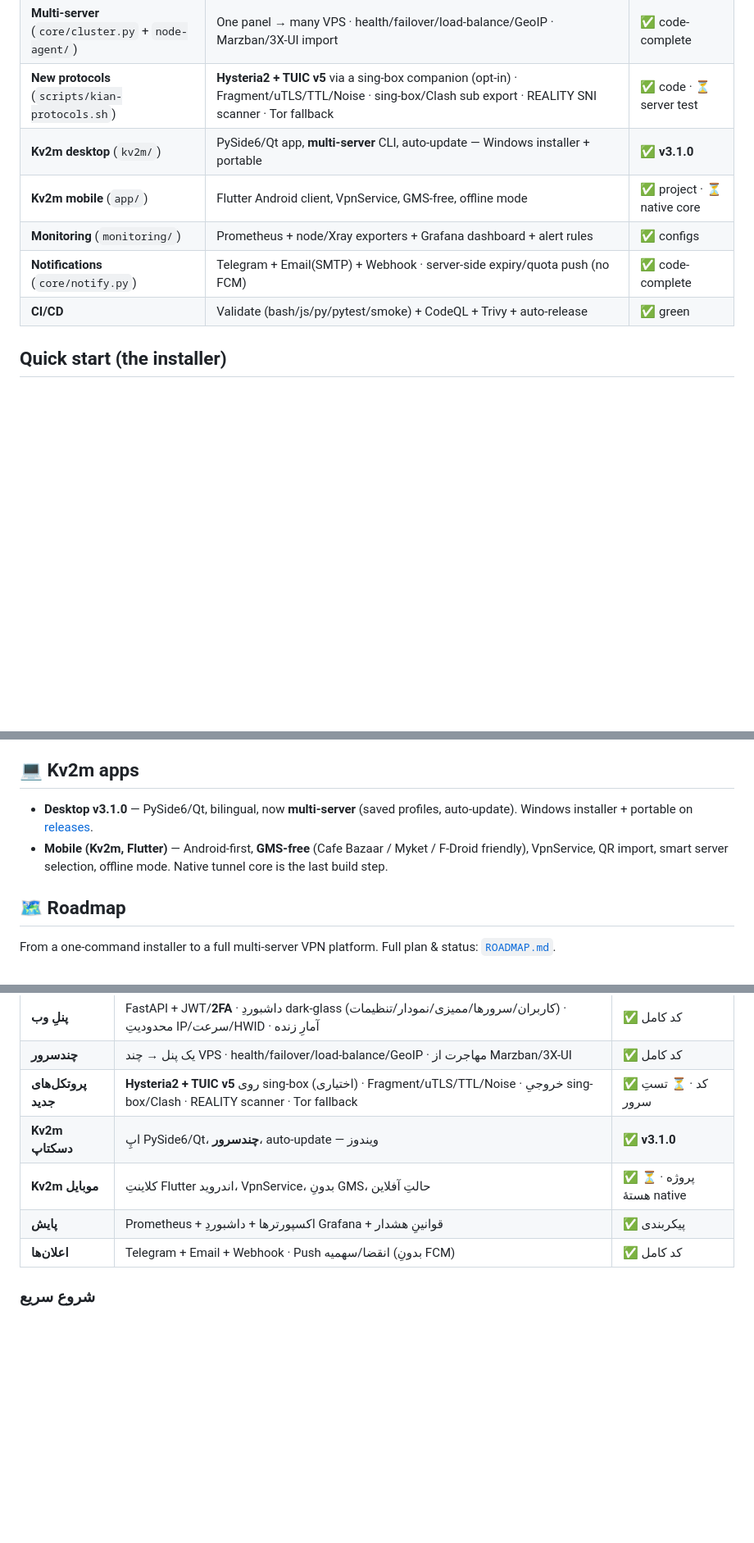
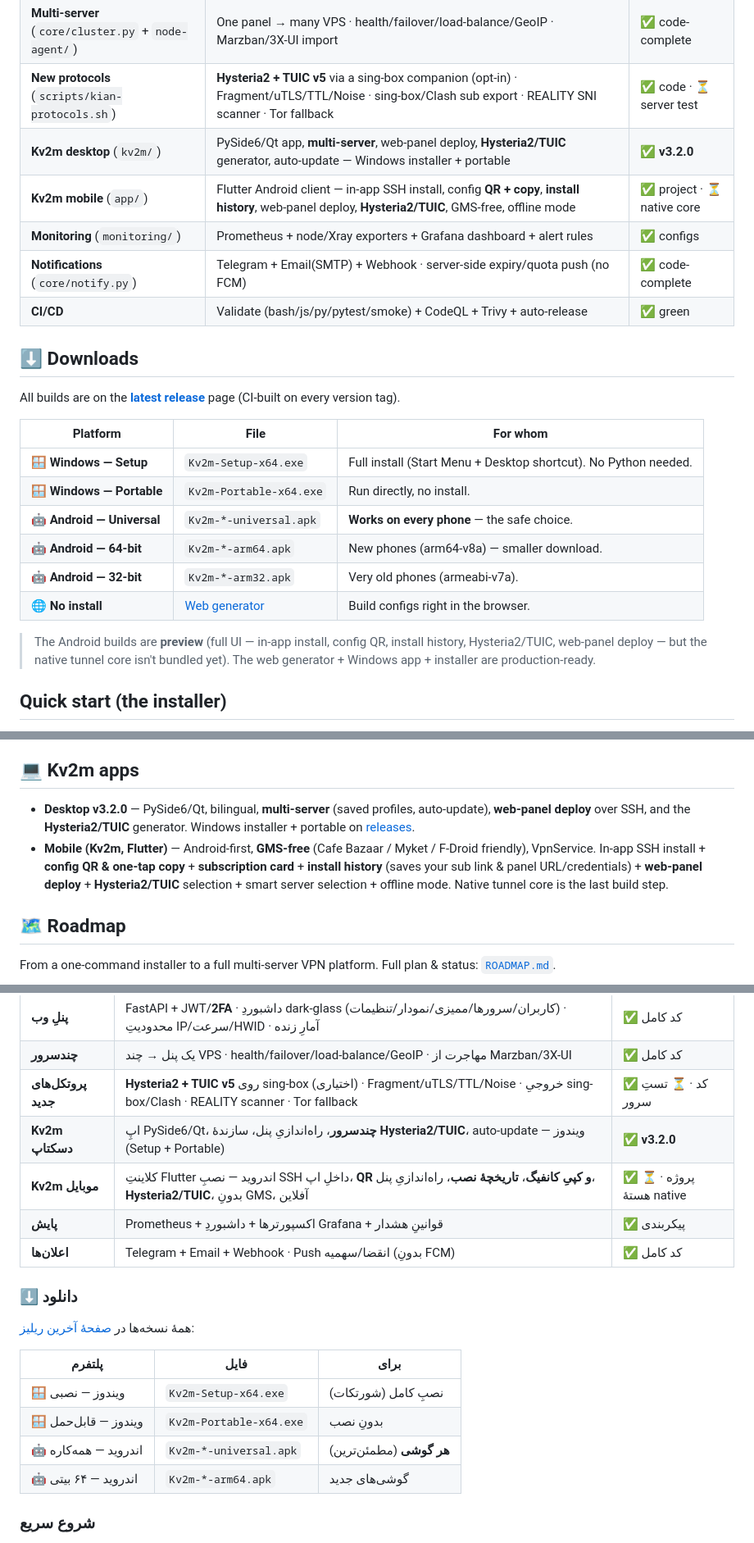
Before and after one commit to kian-irani/kian_v2ray, a Markdown page: README.md, 3 parts joined by grey strips. Shown at 82% size. Drawn GitHub-style; blank space fills up the shorter version.

Commit message:
docs: showcase features + downloads table; mark phase 8.6-8.9 done
- README: add Downloads section (Win Setup/Portable, Android universal/arm64/arm32)
  in both EN + FA; update component table (desktop v3.2.0, mobile new features)
- PLAN: phase 8.6 (protocols on all surfaces incl. Windows), 8.7 (install history),
  8.8 (easy copy), 8.9 (organized release variants)

Co-Authored-By: Claude Opus 4.8 <noreply@anthropic.com>
Claude-Session: https://claude.ai/code/session_01EGjTRfmhDKahAFuY5WiMoR

```diff
--- a/README.md
+++ b/README.md
@@ -38,11 +38,26 @@ A **free, open-source** stack to run your own anti-censorship VPN on **your own
 | **Web panel** (`panel/`) | FastAPI + JWT/2FA · dark-glass dashboard (users/nodes/audit/charts/settings) · IP/speed/HWID limits · WebSocket stats · `/metrics` | ✅ code-complete |
 | **Multi-server** (`core/cluster.py` + `node-agent/`) | One panel → many VPS · health/failover/load-balance/GeoIP · Marzban/3X-UI import | ✅ code-complete |
 | **New protocols** (`scripts/kian-protocols.sh`) | **Hysteria2 + TUIC v5** via a sing-box companion (opt-in) · Fragment/uTLS/TTL/Noise · sing-box/Clash sub export · REALITY SNI scanner · Tor fallback | ✅ code · ⏳ server test |
-| **Kv2m desktop** (`kv2m/`) | PySide6/Qt app, **multi-server** CLI, auto-update — Windows installer + portable | ✅ **v3.1.0** |
-| **Kv2m mobile** (`app/`) | Flutter Android client, VpnService, GMS-free, offline mode | ✅ project · ⏳ native core |
+| **Kv2m desktop** (`kv2m/`) | PySide6/Qt app, **multi-server**, web-panel deploy, **Hysteria2/TUIC** generator, auto-update — Windows installer + portable | ✅ **v3.2.0** |
+| **Kv2m mobile** (`app/`) | Flutter Android client — in-app SSH install, config **QR + copy**, **install history**, web-panel deploy, **Hysteria2/TUIC**, GMS-free, offline mode | ✅ project · ⏳ native core |
 | **Monitoring** (`monitoring/`) | Prometheus + node/Xray exporters + Grafana dashboard + alert rules | ✅ configs |
 | **Notifications** (`core/notify.py`) | Telegram + Email(SMTP) + Webhook · server-side expiry/quota push (no FCM) | ✅ code-complete |
 | **CI/CD** | Validate (bash/js/py/pytest/smoke) + CodeQL + Trivy + auto-release | ✅ green |
+
+## ⬇️ Downloads
+
+All builds are on the **[latest release](https://github.com/kian-irani/kian_v2ray/releases/latest)** page (CI-built on every version tag).
+
+| Platform | File | For whom |
+|---|---|---|
+| 🪟 **Windows — Setup** | `Kv2m-Setup-x64.exe` | Full install (Start Menu + Desktop shortcut). No Python needed. |
+| 🪟 **Windows — Portable** | `Kv2m-Portable-x64.exe` | Run directly, no install. |
+| 🤖 **Android — Universal** | `Kv2m-*-universal.apk` | **Works on every phone** — the safe choice. |
+| 🤖 **Android — 64-bit** | `Kv2m-*-arm64.apk` | New phones (arm64-v8a) — smaller download. |
+| 🤖 **Android — 32-bit** | `Kv2m-*-arm32.apk` | Very old phones (armeabi-v7a). |
+| 🌐 **No install** | [Web generator](https://kian-irani.github.io/kian_v2ray/) | Build configs right in the browser. |
+
+> The Android builds are **preview** (full UI — in-app install, config QR, install history, Hysteria2/TUIC, web-panel deploy — but the native tunnel core isn't bundled yet). The web generator + Windows app + installer are production-ready.
 
 ## Quick start (the installer)
 
@@ -86,8 +101,8 @@ Features: JWT + refresh + **TOTP 2FA** (with UI) · user CRUD + search + **bulk
 
 ## 💻 Kv2m apps
 
-- **Desktop v3.1.0** — PySide6/Qt, bilingual, now **multi-server** (saved profiles, auto-update). Windows installer + portable on [releases](https://github.com/kian-irani/kian_v2ray/releases/latest).
-- **Mobile (Kv2m, Flutter)** — Android-first, **GMS-free** (Cafe Bazaar / Myket / F-Droid friendly), VpnService, QR import, smart server selection, offline mode. Native tunnel core is the last build step.
+- **Desktop v3.2.0** — PySide6/Qt, bilingual, **multi-server** (saved profiles, auto-update), **web-panel deploy** over SSH, and the **Hysteria2/TUIC** generator. Windows installer + portable on [releases](https://github.com/kian-irani/kian_v2ray/releases/latest).
+- **Mobile (Kv2m, Flutter)** — Android-first, **GMS-free** (Cafe Bazaar / Myket / F-Droid friendly), VpnService. In-app SSH install + **config QR & one-tap copy** + **subscription card** + **install history** (saves your sub link & panel URL/credentials) + **web-panel deploy** + **Hysteria2/TUIC** selection + smart server selection + offline mode. Native tunnel core is the last build step.
 
 ## 🗺️ Roadmap
 
@@ -127,10 +142,21 @@ Issues and suggestions welcome — see [`docs/CONTRIBUTING.md`](docs/CONTRIBUTIN
 | **پنلِ وب** | FastAPI + JWT/**2FA** · داشبوردِ dark-glass (کاربران/سرورها/ممیزی/نمودار/تنظیمات) · محدودیتِ IP/سرعت/HWID · آمارِ زنده | ✅ کد کامل |
 | **چندسرور** | یک پنل → چند VPS · health/failover/load-balance/GeoIP · مهاجرت از Marzban/3X-UI | ✅ کد کامل |
 | **پروتکل‌های جدید** | **Hysteria2 + TUIC v5** روی sing-box (اختیاری) · Fragment/uTLS/TTL/Noise · خروجیِ sing-box/Clash · REALITY scanner · Tor fallback | ✅ کد · ⏳ تستِ سرور |
-| **Kv2m دسکتاپ** | اپِ PySide6/Qt، **چندسرور**، auto-update — ویندوز | ✅ **v3.1.0** |
-| **Kv2m موبایل** | کلاینتِ Flutter اندروید، VpnService، بدونِ GMS، حالتِ آفلاین | ✅ پروژه · ⏳ هستهٔ native |
+| **Kv2m دسکتاپ** | اپِ PySide6/Qt، **چندسرور**، راه‌اندازیِ پنل، سازندهٔ **Hysteria2/TUIC**، auto-update — ویندوز (Setup + Portable) | ✅ **v3.2.0** |
+| **Kv2m موبایل** | کلاینتِ Flutter اندروید — نصبِ SSH داخلِ اپ، **QR و کپیِ کانفیگ**، **تاریخچهٔ نصب**، راه‌اندازیِ پنل، **Hysteria2/TUIC**، بدونِ GMS، آفلاین | ✅ پروژه · ⏳ هستهٔ native |
 | **پایش** | Prometheus + اکسپورترها + داشبوردِ Grafana + قوانینِ هشدار | ✅ پیکربندی |
 | **اعلان‌ها** | Telegram + Email + Webhook · Push انقضا/سهمیه (بدونِ FCM) | ✅ کد کامل |
+
+### ⬇️ دانلود
+
+همهٔ نسخه‌ها در [صفحهٔ آخرین ریلیز](https://github.com/kian-irani/kian_v2ray/releases/latest):
+
+| پلتفرم | فایل | برای |
+|---|---|---|
+| 🪟 ویندوز — نصبی | `Kv2m-Setup-x64.exe` | نصبِ کامل (شورتکات) |
+| 🪟 ویندوز — قابل‌حمل | `Kv2m-Portable-x64.exe` | بدونِ نصب |
+| 🤖 اندروید — همه‌کاره | `Kv2m-*-universal.apk` | **هر گوشی** (مطمئن‌ترین) |
+| 🤖 اندروید — ۶۴ بیتی | `Kv2m-*-arm64.apk` | گوشی‌های جدید |
 
 ### شروع سریع
 
```
Also changed, not shown: PLAN.md (+8 -1 lines).
